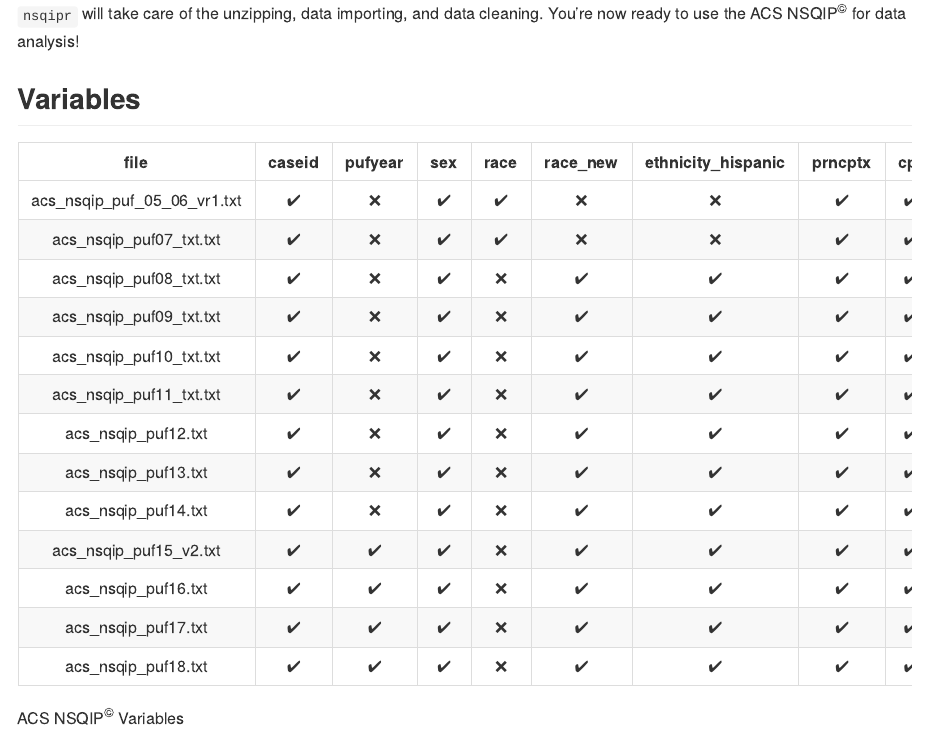
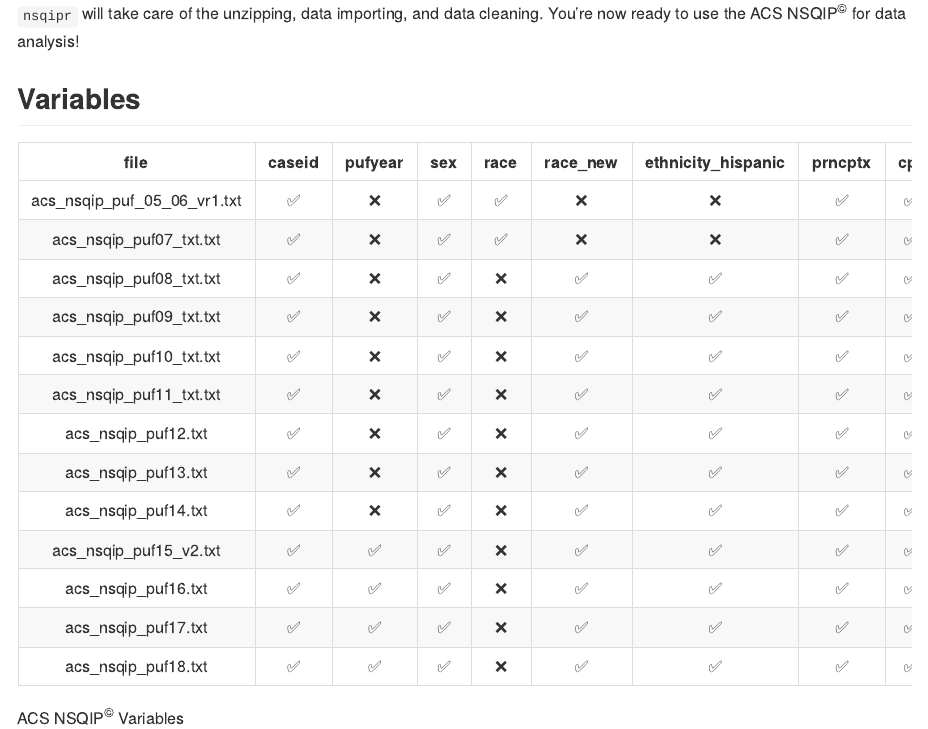
Before and after one commit to dylanrussellmd/nsqipr, an R Markdown document (README.Rmd): the page in a window 1100 px wide, from 2470 px down. The pictures show the output file README.md that the author committed with the source, drawn offline in the style of GitHub; badge pictures from the web are left out.

Commit message:
test username change

````diff
--- a/README.Rmd
+++ b/README.Rmd
@@ -107,6 +107,6 @@
   dplyr::rename_with(stringr::str_to_lower) %>%
   dplyr::mutate(dplyr::across(2:dplyr::last_col(), ~.x==dplyr::cur_column())) %>%
   dplyr::mutate(dplyr::across(2:dplyr::last_col(), ~!is.na(.x))) %>%
-  dplyr::mutate(dplyr::across(2:dplyr::last_col(), ~dplyr::if_else(.x==TRUE, "&#10004;","&#10060;"))) %>%
+  dplyr::mutate(dplyr::across(2:dplyr::last_col(), ~dplyr::if_else(.x==TRUE, "&#9989;","&#10060;"))) %>%
   knitr::kable(caption =  "ACS NSQIP<sup>&copy;</sup> Variables", align = "c")
 ```
````
Also changed, not shown: README.md, 1 other file.
